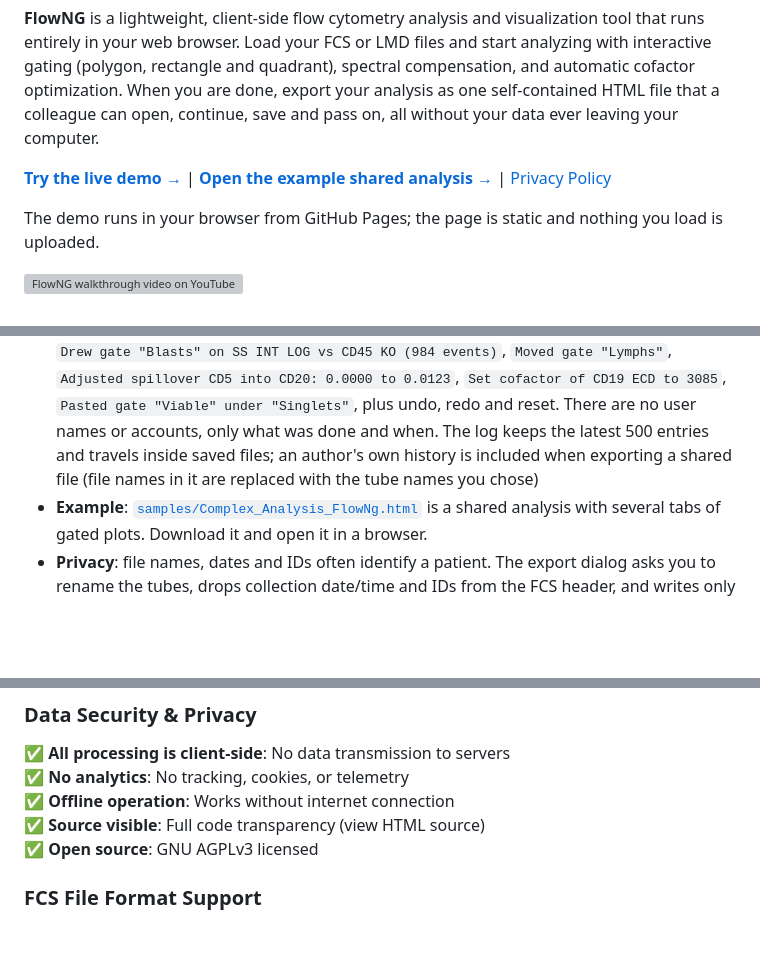
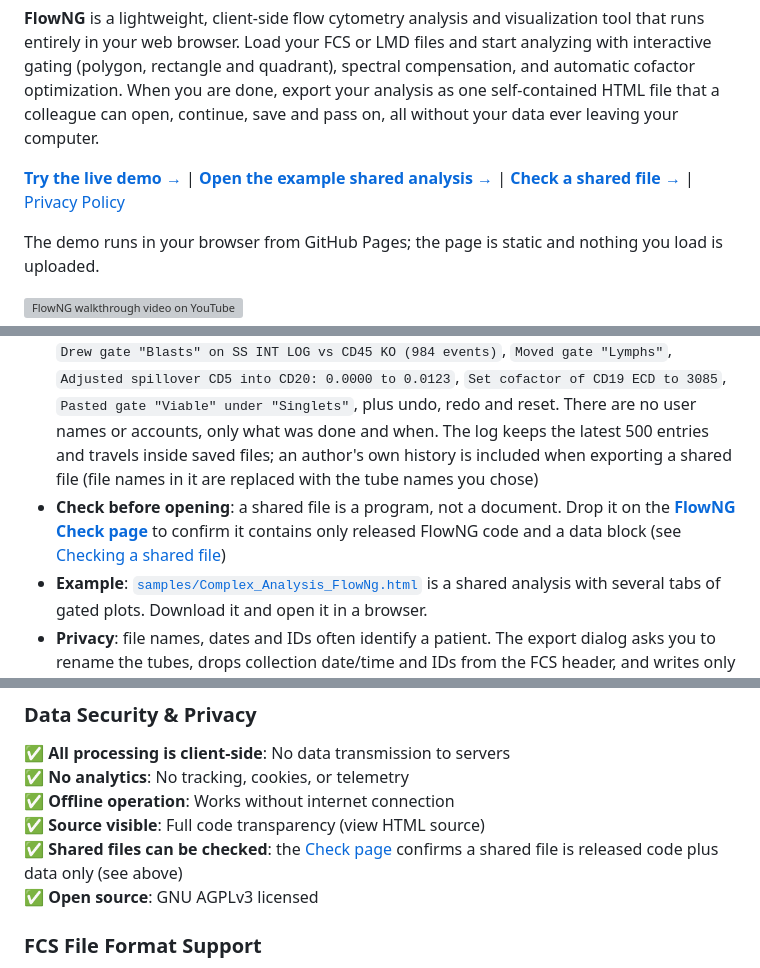
Before and after one commit to davidpng/FlowNg, a Markdown page: README.md, 3 parts joined by grey strips. GitHub-like rendering; blank space fills up the shorter version; grey boxes are pictures that could not be loaded.

```diff
--- a/README.md
+++ b/README.md
@@ -2,7 +2,7 @@
 
 **FlowNG** is a lightweight, client-side flow cytometry analysis and visualization tool that runs entirely in your web browser. Load your FCS or LMD files and start analyzing with interactive gating (polygon, rectangle and quadrant), spectral compensation, and automatic cofactor optimization. When you are done, export your analysis as one self-contained HTML file that a colleague can open, continue, save and pass on, all without your data ever leaving your computer.
 
-**[Try the live demo →](https://davidpng.github.io/FlowNg/FlowNG.html)** | **[Open the example shared analysis →](https://davidpng.github.io/FlowNg/samples/Complex_Analysis_FlowNg.html)** | [Privacy Policy](#data-security--privacy)
+**[Try the live demo →](https://davidpng.github.io/FlowNg/FlowNG.html)** | **[Open the example shared analysis →](https://davidpng.github.io/FlowNg/samples/Complex_Analysis_FlowNg.html)** | **[Check a shared file →](https://davidpng.github.io/FlowNg/check/)** | [Privacy Policy](#data-security--privacy)
 
 The demo runs in your browser from GitHub Pages; the page is static and nothing you load is uploaded.
 
@@ -43,6 +43,7 @@ The demo runs in your browser from GitHub Pages; the page is static and nothing
 - Events are stored once (the uncompensated values plus the spillover matrix; compensation is rebuilt on open), column by column in byte planes and gzipped, as text inside the HTML. A browser cannot embed raw binary in an HTML file, so base64 text is the compact single-file option. A 34k-event, 14-parameter LMD (3.0 MB) shares as about 1.3 MB
 - **Saving a shared file and its History**: a shared file keeps working. Click **💾 Save** to write a new copy that contains your changes (gates, plots, axis settings, compensation) and the **🕘 History**, then pass that copy on; the next person opens it exactly where you left off. The original file is never altered, so keep it or download it again to start over, and **↺ Reset to author's gates** inside any copy goes back to the author's gates and compensation (undoable). In Chrome and Edge, Save opens a Save As dialog, so you can choose where the copy goes; elsewhere it downloads. The save button shows a dot while there are unsaved changes, and the browser warns before closing with unsaved changes
 - **History**: every gating action is logged with its time and a plain description, for example `Drew gate "Blasts" on SS INT LOG vs CD45 KO (984 events)`, `Moved gate "Lymphs"`, `Adjusted spillover CD5 into CD20: 0.0000 to 0.0123`, `Set cofactor of CD19 ECD to 3085`, `Pasted gate "Viable" under "Singlets"`, plus undo, redo and reset. There are no user names or accounts, only what was done and when. The log keeps the latest 500 entries and travels inside saved files; an author's own history is included when exporting a shared file (file names in it are replaced with the tube names you chose)
+- **Check before opening**: a shared file is a program, not a document. Drop it on the **[FlowNG Check page](https://davidpng.github.io/FlowNg/check/)** to confirm it contains only released FlowNG code and a data block (see [Checking a shared file](#checking-a-shared-file-before-opening-it))
 - **Example**: [`samples/Complex_Analysis_FlowNg.html`](samples/Complex_Analysis_FlowNg.html) is a shared analysis with several tabs of gated plots. Download it and open it in a browser.
 - **Privacy**: file names, dates and IDs often identify a patient. The export dialog asks you to rename the tubes, drops collection date/time and IDs from the FCS header, and writes only the pristine app, never the live page. Check the result before sharing
 - Options: cap events per file (large files default to 500,000), rename the tubes / files (or use Sample 1, 2, …), strip FCS header metadata (default; removes sample IDs and collection dates and times), and **Locked viewer** (default on)
@@ -350,6 +367,7 @@ Notes:
 ✅ **No analytics**: No tracking, cookies, or telemetry
 ✅ **Offline operation**: Works without internet connection
 ✅ **Source visible**: Full code transparency (view HTML source)
+✅ **Shared files can be checked**: the [Check page](https://davidpng.github.io/FlowNg/check/) confirms a shared file is released code plus data only (see above)
 ✅ **Open source**: GNU AGPLv3 licensed
 
 ### FCS File Format Support
```
Also changed, not shown: other parts of README.md (+18 -1 lines).
